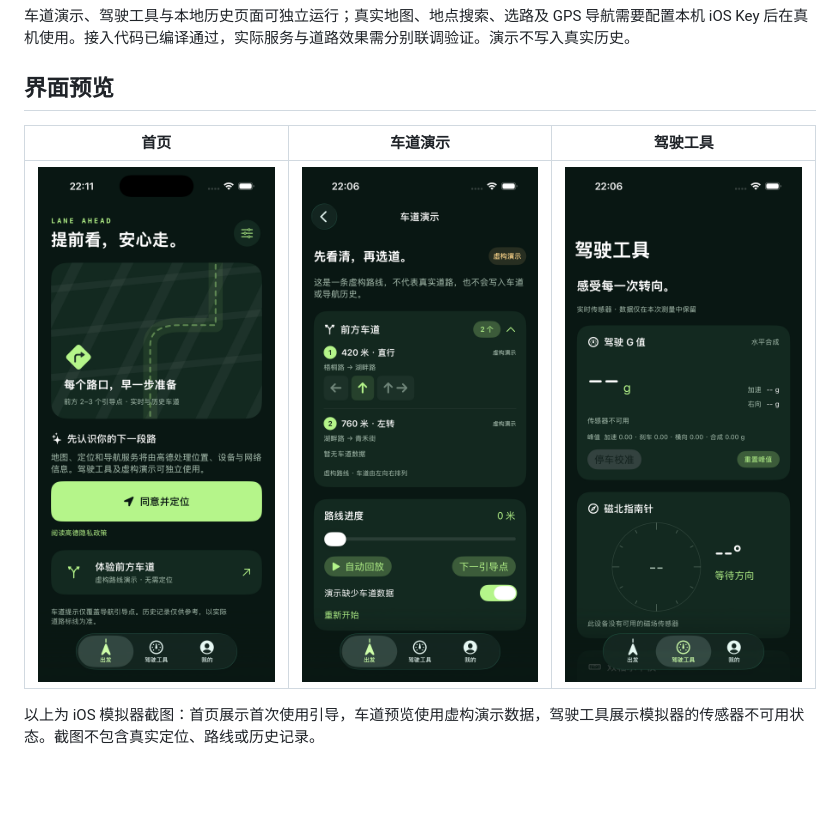
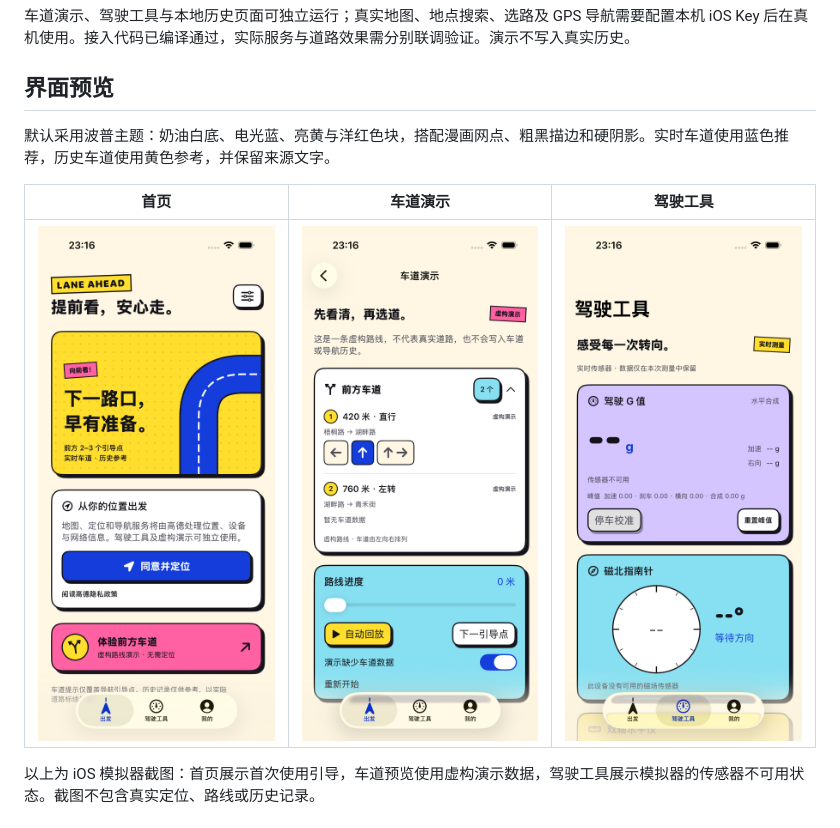
Before and after one commit to dantinr/lane-ahead-ios, a Markdown page: README.md, the part around the change. GitHub-like rendering; pictures changed too: docs/images/driving-tools.png, docs/images/home.png, docs/images/lane-preview-demo.png; blank space fills up the shorter version.

```diff
--- a/README.md
+++ b/README.md
@@ -7,6 +7,8 @@ LaneAhead 鸿蒙版的原生 iPhone 实现。SwiftUI 页面、高德 iOS 导航
 车道演示、驾驶工具与本地历史页面可独立运行；真实地图、地点搜索、选路及 GPS 导航需要配置本机 iOS Key 后在真机使用。接入代码已编译通过，实际服务与道路效果需分别联调验证。演示不写入真实历史。
 
 ## 界面预览
+
+默认采用波普主题：奶油白底、电光蓝、亮黄与洋红色块，搭配漫画网点、粗黑描边和硬阴影。实时车道使用蓝色推荐，历史车道使用黄色参考，并保留来源文字。
 
 | 首页 | 车道演示 | 驾驶工具 |
 | :---: | :---: | :---: |
```
Also changed, not shown: THIRD_PARTY.md (+1 -0 lines), docs/parity-and-validation.md (+10 -0 lines), 13 other files.
